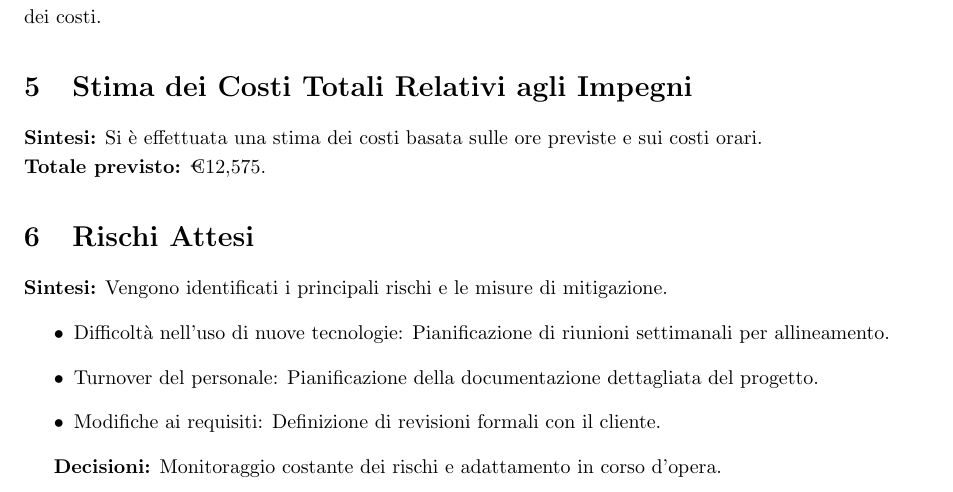
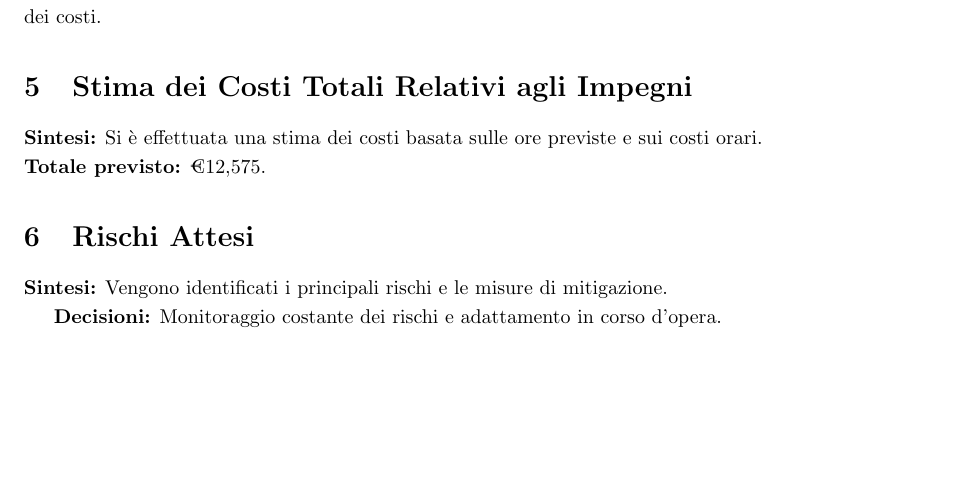
Before and after one commit to Code7Crusaders/docs, a LaTeX document (Candidatura/verbali_interni/verbale_24-10-25_v0.1.tex): part of page 5 of 6, cut so that both start at the same text, the shorter picture padded with empty space. Compiled offline with pdfLaTeX.

Commit message:
Update verbale_24-10-25_v0.1.tex

```diff
--- a/Candidatura/verbali_interni/verbale_24-10-25_v0.1.tex
+++ b/Candidatura/verbali_interni/verbale_24-10-25_v0.1.tex
@@ -133,12 +133,6 @@
 
 \section{Rischi Attesi}
 \textbf{Sintesi:} Vengono identificati i principali rischi e le misure di mitigazione.
-\begin{itemize}
-    \item Difficoltà nell'uso di nuove tecnologie: Pianificazione di riunioni settimanali per allineamento.
-    \item Turnover del personale: Pianificazione della documentazione dettagliata del progetto.
-    \item Modifiche ai requisiti: Definizione di revisioni formali con il cliente.
-\end{itemize}
-
 
 \begin{table}[h]
 \centering
```
